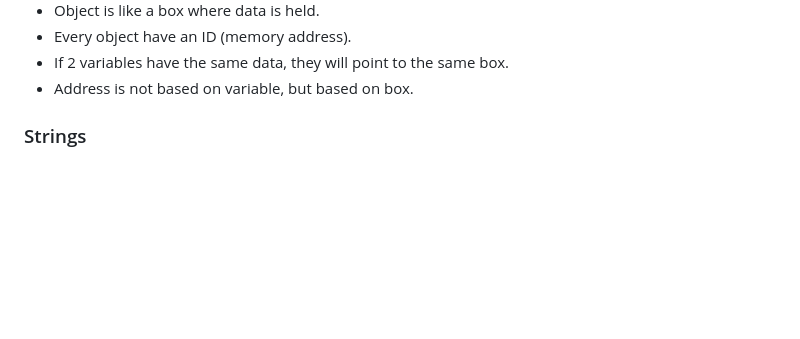
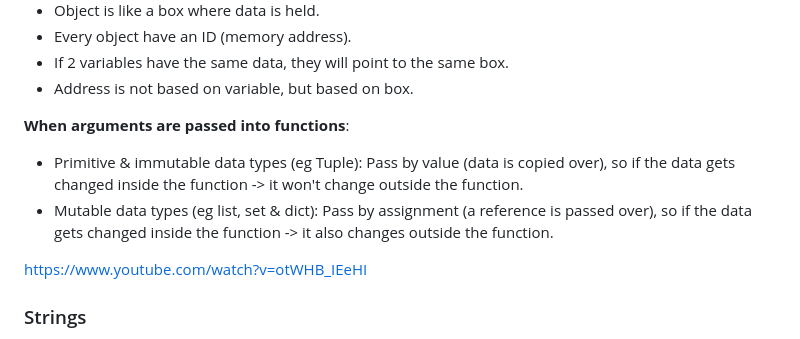
Before and after one commit to Ruslan-Aliyev/Python_Django_Tutorial, a Markdown page: python_tutorial.md, the part around the change. GitHub-like rendering; blank space fills up the shorter version.

```diff
--- a/python_tutorial.md
+++ b/python_tutorial.md
@@ -165,6 +165,12 @@ Binstar - a service that allows you to create and manage public and private cond
 - Every object have an ID (memory address).
 - If 2 variables have the same data, they will point to the same box.
 - Address is not based on variable, but based on box.
+
+**When arguments are passed into functions**:
+- Primitive & immutable data types (eg Tuple): Pass by value (data is copied over), so if the data gets changed inside the function -> it won't change outside the function.
+- Mutable data types (eg list, set & dict): Pass by assignment (a reference is passed over), so if the data gets changed inside the function -> it also changes outside the function.
+
+https://www.youtube.com/watch?v=otWHB_IEeHI
 
 ### Strings
 
```
